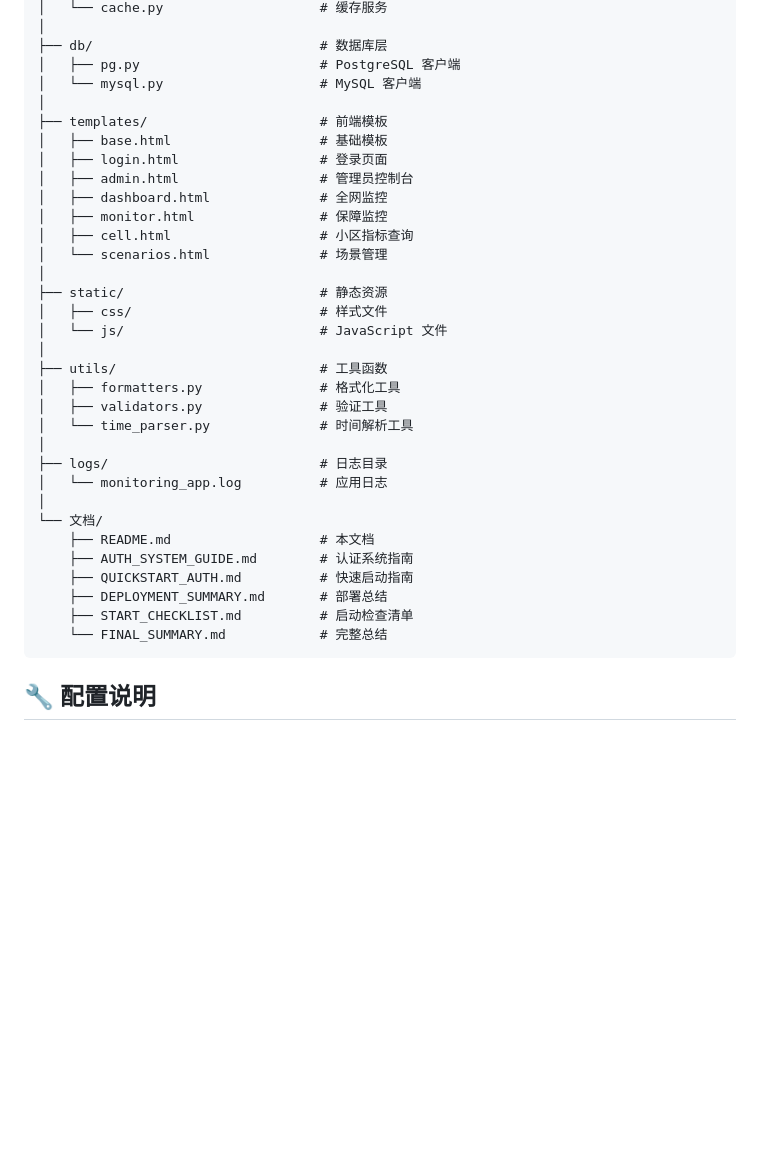
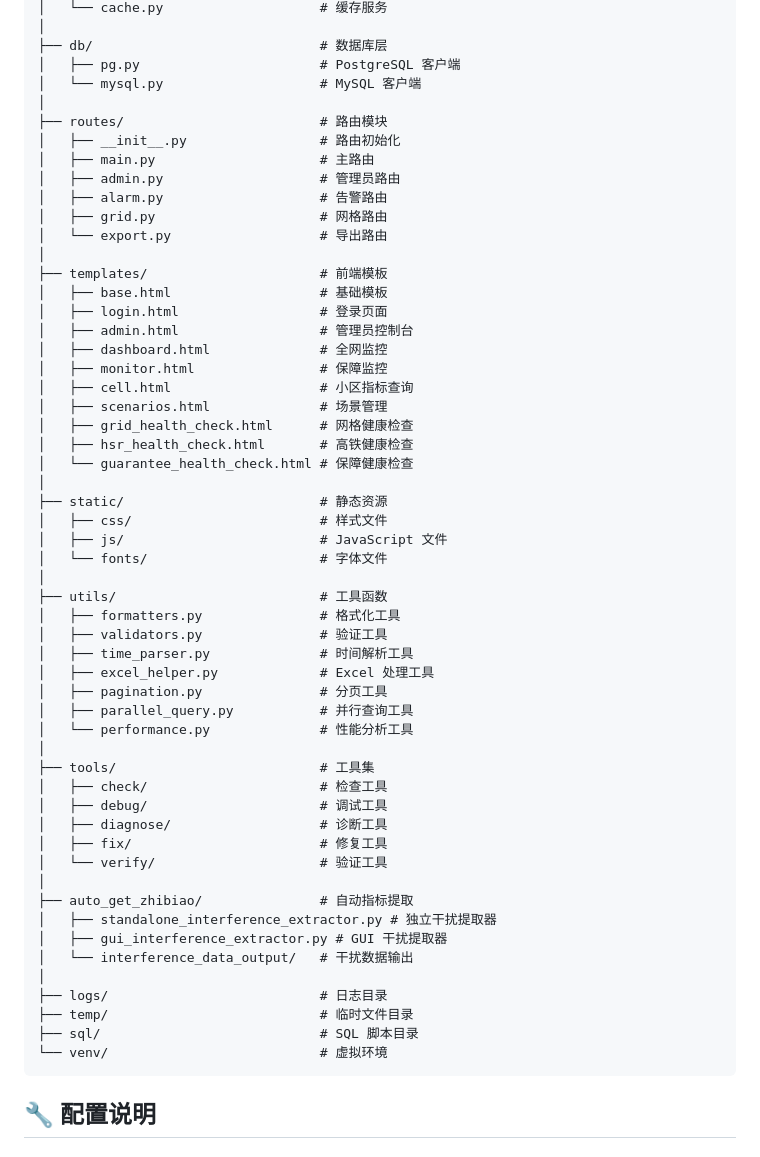
Before and after one commit to Charlielian/monitor-optimization-tool, a Markdown page: README.md, the part around one of its changes. Rendered like a GitHub page; blank space fills up the shorter version.

````diff
--- a/README.md
+++ b/README.md
@@ -95,6 +142,14 @@ python3 generate_password_hash.py <新密码>
 ├── db/                             # 数据库层
 │   ├── pg.py                       # PostgreSQL 客户端
 │   └── mysql.py                    # MySQL 客户端
+│
+├── routes/                         # 路由模块
+│   ├── __init__.py                 # 路由初始化
+│   ├── main.py                     # 主路由
+│   ├── admin.py                    # 管理员路由
+│   ├── alarm.py                    # 告警路由
+│   ├── grid.py                     # 网格路由
+│   └── export.py                   # 导出路由
 │
 ├── templates/                      # 前端模板
 │   ├── base.html                   # 基础模板
@@ -103,27 +158,41 @@ python3 generate_password_hash.py <新密码>
 │   ├── dashboard.html              # 全网监控
 │   ├── monitor.html                # 保障监控
 │   ├── cell.html                   # 小区指标查询
-│   └── scenarios.html              # 场景管理
+│   ├── scenarios.html              # 场景管理
+│   ├── grid_health_check.html      # 网格健康检查
+│   ├── hsr_health_check.html       # 高铁健康检查
+│   └── guarantee_health_check.html # 保障健康检查
 │
 ├── static/                         # 静态资源
 │   ├── css/                        # 样式文件
-│   └── js/                         # JavaScript 文件
+│   ├── js/                         # JavaScript 文件
+│   └── fonts/                      # 字体文件
 │
 ├── utils/                          # 工具函数
 │   ├── formatters.py               # 格式化工具
 │   ├── validators.py               # 验证工具
-│   └── time_parser.py              # 时间解析工具
+│   ├── time_parser.py              # 时间解析工具
+│   ├── excel_helper.py             # Excel 处理工具
+│   ├── pagination.py               # 分页工具
+│   ├── parallel_query.py           # 并行查询工具
+│   └── performance.py              # 性能分析工具
+│
+├── tools/                          # 工具集
+│   ├── check/                      # 检查工具
+│   ├── debug/                      # 调试工具
+│   ├── diagnose/                   # 诊断工具
+│   ├── fix/                        # 修复工具
+│   └── verify/                     # 验证工具
+│
+├── auto_get_zhibiao/               # 自动指标提取
+│   ├── standalone_interference_extractor.py # 独立干扰提取器
+│   ├── gui_interference_extractor.py # GUI 干扰提取器
+│   └── interference_data_output/   # 干扰数据输出
 │
 ├── logs/                           # 日志目录
-│   └── monitoring_app.log          # 应用日志
-│
-└── 文档/
-    ├── README.md                   # 本文档
-    ├── AUTH_SYSTEM_GUIDE.md        # 认证系统指南
-    ├── QUICKSTART_AUTH.md          # 快速启动指南
-    ├── DEPLOYMENT_SUMMARY.md       # 部署总结
-    ├── START_CHECKLIST.md          # 启动检查清单
-    └── FINAL_SUMMARY.md            # 完整总结
+├── temp/                           # 临时文件目录
+├── sql/                            # SQL 脚本目录
+└── venv/                           # 虚拟环境
 ```
 
 ## 🔧 配置说明
````
Also changed, not shown: other parts of README.md (+202 -36 lines).
